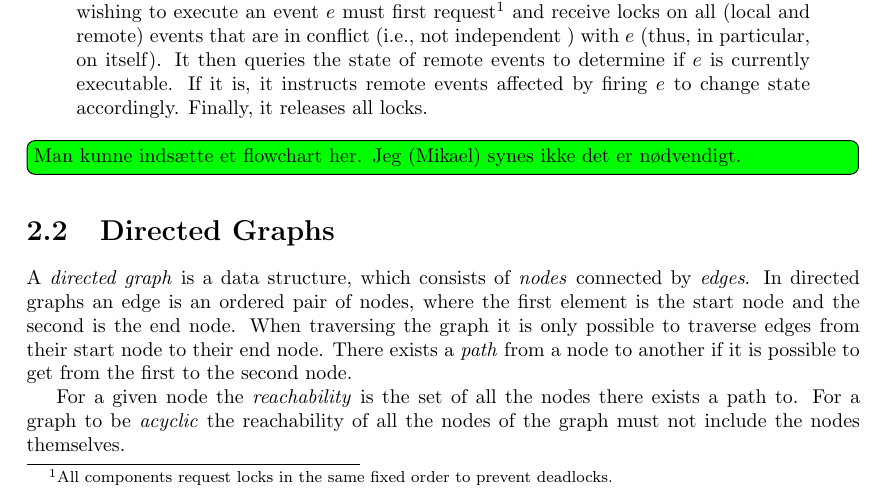
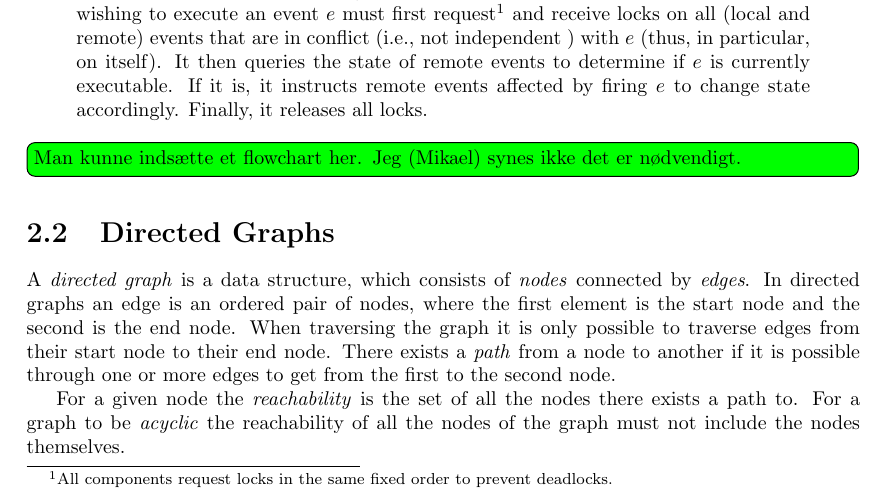
Before and after one commit to mikaellindemann/Distributed-Consensus, a LaTeX document (doc/texv2/DistributedConsensus.tex, which reads doc/texv2/2background/background.tex): part of page 11 of 46, cut so that both start at the same text. Compiled offline with pdfLaTeX.

Commit message:
fied a weird sentence on paths

```diff
--- a/doc/texv2/2background/background.tex
+++ b/doc/texv2/2background/background.tex
@@ -62,7 +62,7 @@
 %	The implementation of a distributed system functioning as a DCR graph used in this project does not support the milestone relation.
 
 	\section{Directed Graphs}
-	A \textit{directed graph} is a data structure, which consists of \textit{nodes} connected by \textit{edges}. In directed graphs an edge is an ordered pair of nodes, where the first element is the start node and the second is the end node. When traversing the graph it is only possible to traverse edges from their start node to their end node. There exists a \textit{path} from a node to another if it is possible to get from the first to the second node.
+	A \textit{directed graph} is a data structure, which consists of \textit{nodes} connected by \textit{edges}. In directed graphs an edge is an ordered pair of nodes, where the first element is the start node and the second is the end node. When traversing the graph it is only possible to traverse edges from their start node to their end node. There exists a \textit{path} from a node to another if it is possible through one or more edges to get from the first to the second node.
 
 	For a given node the \textit{reachability} is the set of all the nodes there exists a path to. For a graph to be \textit{acyclic} the reachability of all the nodes of the graph must not include the nodes themselves.
 
```
